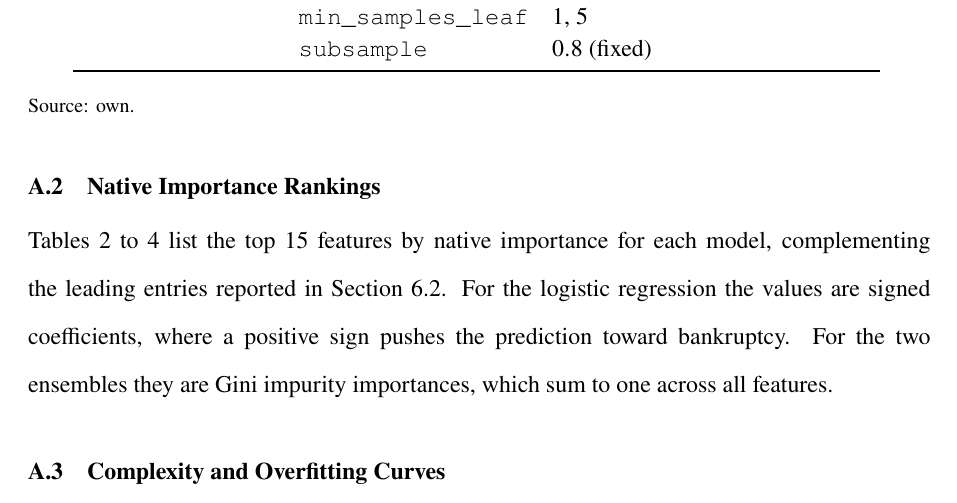
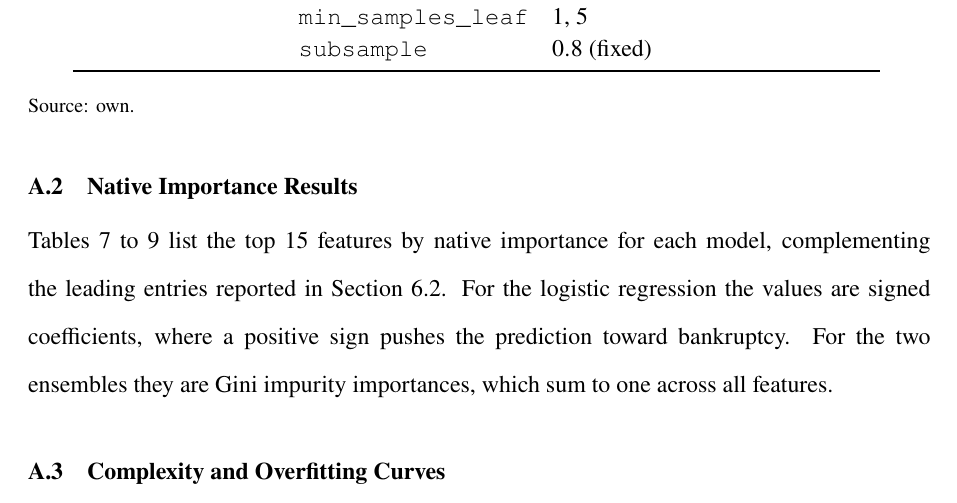
Before and after one commit to Nickoaufzack/Predicting_Bankruptcy_Thesis, a LaTeX thesis (main.tex, which reads chapters/99_Appendix.tex, tum-book.cls): part of page 37 of 42, cut so that both start at the same text. Compiled offline with pdfLaTeX.

Commit message:
Update conclusion and appendix sections for clarity; rename section and adjust figure/table numbering for consistency.

```diff
--- a/chapters/99_Appendix.tex
+++ b/chapters/99_Appendix.tex
@@ -40,7 +40,7 @@ Section~\ref{sec:res-performance}.
   \floatfoot{Source: own.}
 \end{table}
 
-\section{Native Importance Rankings}
+\section{Native Importance Results}
 \label{sec:app-native}
 
 Tables~\ref{tab:native-lr} to~\ref{tab:native-gb} list the top $15$ features by
--- a/tum-book.cls
+++ b/tum-book.cls
@@ -228,6 +228,11 @@ This paper was not previously presented to another examination board and has not
 
 \usepackage{chngcntr}
 \counterwithout{footnote}{chapter}
+% Figures and tables numbered continuously across the whole document (Figure 1..N,
+% Table 1..N), like footnotes above. Removes the per-chapter reset so \thefigure /
+% \thetable (arabic, set below) stay unique; equations keep chapter.number.
+\counterwithout{figure}{chapter}
+\counterwithout{table}{chapter}
 \usepackage[doublespacing]{setspace}
 \usepackage{enumitem}
 \setlist{nosep}
```
Also changed, not shown: chapters/08_Conclusion.tex (+1 -0 lines), figures/results/permutation_GradientBoosting.png, figures/results/permutation_LogisticRegression.png, figures/results/permutation_RandomForest.png, figures/results/shap_GradientBoosting_beeswarm.png (deleted), figures/results/shap_LogisticRegression_beeswarm.png (deleted), figures/results/shap_RandomForest_beeswarm.png (deleted).
